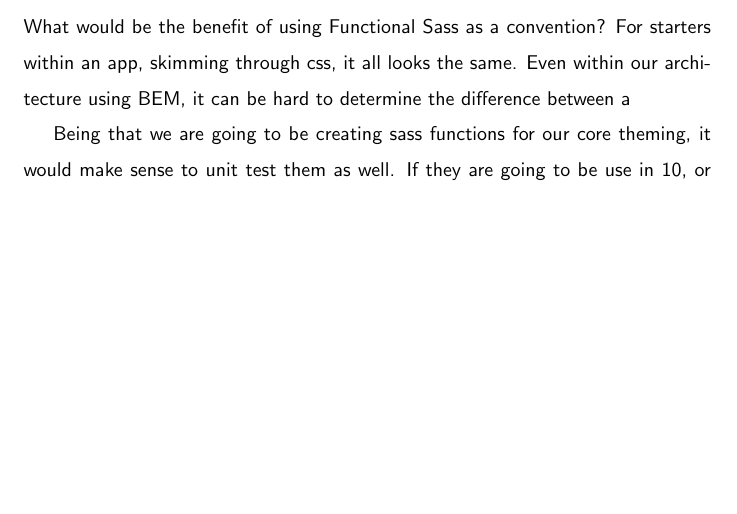
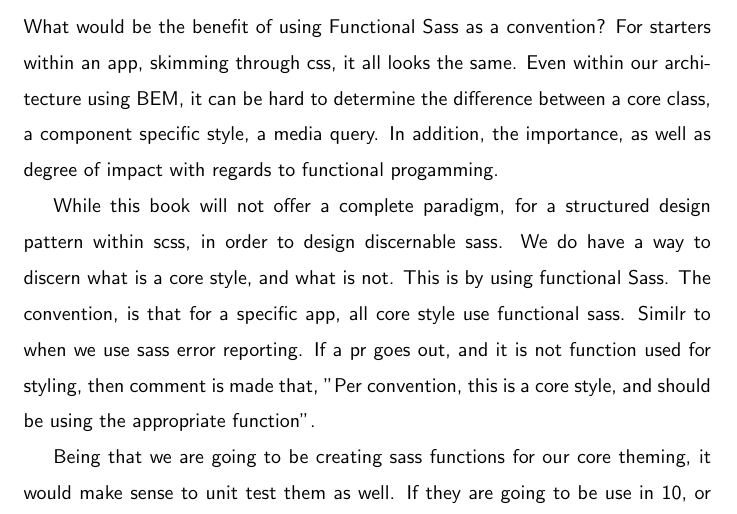
Before and after one commit to razroo/angular-content, a LaTeX document (main.tex, which reads sass-unit-testing/sass-unit-testing.tex): part of page 36 of 89 before the commit and part of page 36 of 90 after it, cut so that both start at the same text, the shorter picture padded with empty space. Compiled offline with pdfLaTeX.

Commit message:
Add paragraph for convention if a style goes out that is not functional sass, what to do in instance.

```diff
--- a/sass-unit-testing/sass-unit-testing.tex
+++ b/sass-unit-testing/sass-unit-testing.tex
@@ -20,6 +20,16 @@
 What would be the benefit of using Functional Sass as a convention? For starters
 within an app, skimming through css, it all looks the same. Even within our
 architecture using BEM, it can be hard to determine the difference between a
+core class, a component specific style, a media query. In addition, the
+importance, as well as degree of impact with regards to functional progamming.
+
+While this book will not offer a complete paradigm, for a structured design
+pattern within scss, in order to design discernable sass. We do have a way to
+discern what is a core style, and what is not. This is by using functional Sass.
+The convention, is that for a specific app, all core style use functional sass.
+Similr to when we use sass error reporting. If a pr goes out, and it is not
+function used for styling, then comment is made that, "Per convention, this is
+a core style, and should be using the appropriate function".
 
 Being that we are going to be creating sass functions for our core theming, it
 would make sense to unit test them as well. If they are going to be use in 10,
```
